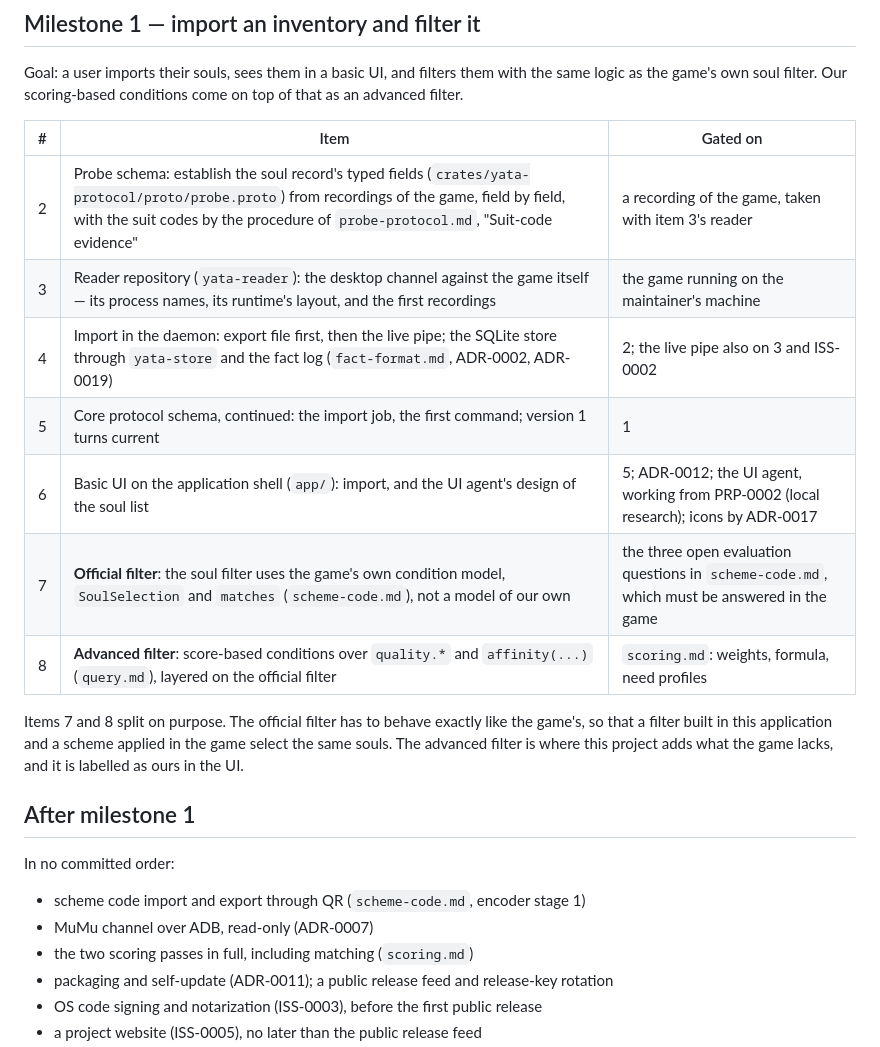
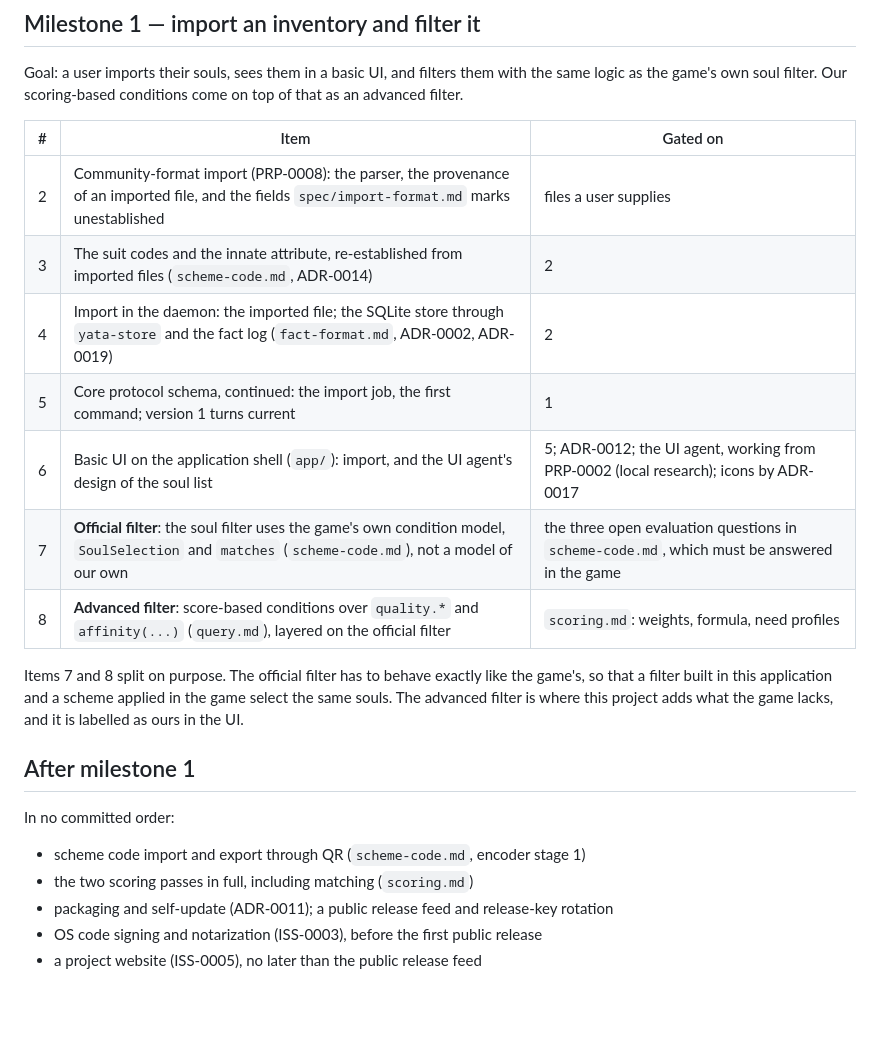
Before and after one commit to KCN-judu/yata, a Markdown page: docs/project/roadmap.md, the part around the change. Drawn GitHub-style; blank space fills up the shorter version.

```diff
--- a/docs/project/roadmap.md
+++ b/docs/project/roadmap.md
@@ -17,15 +17,15 @@ Goal: a user imports their souls, sees them in a basic UI, and filters them with
 the same logic as the game's own soul filter. Our scoring-based conditions come
 on top of that as an advanced filter.
 
-| #   | Item                                                                                                                                                                                                                             | Gated on                                                                                    |
-| --- | -------------------------------------------------------------------------------------------------------------------------------------------------------------------------------------------------------------------------------- | ------------------------------------------------------------------------------------------- |
-| 2   | Probe schema: establish the soul record's typed fields (`crates/yata-protocol/proto/probe.proto`) from recordings of the game, field by field, with the suit codes by the procedure of `probe-protocol.md`, "Suit-code evidence" | a recording of the game, taken with item 3's reader                                         |
-| 3   | Reader repository (`yata-reader`): the desktop channel against the game itself — its process names, its runtime's layout, and the first recordings                                                                               | the game running on the maintainer's machine                                                |
-| 4   | Import in the daemon: export file first, then the live pipe; the SQLite store through `yata-store` and the fact log (`fact-format.md`, ADR-0002, ADR-0019)                                                                       | 2; the live pipe also on 3 and ISS-0002                                                     |
-| 5   | Core protocol schema, continued: the import job, the first command; version 1 turns current                                                                                                                                      | 1                                                                                           |
-| 6   | Basic UI on the application shell (`app/`): import, and the UI agent's design of the soul list                                                                                                                                   | 5; ADR-0012; the UI agent, working from PRP-0002 (local research); icons by ADR-0017        |
-| 7   | **Official filter**: the soul filter uses the game's own condition model, `SoulSelection` and `matches` (`scheme-code.md`), not a model of our own                                                                               | the three open evaluation questions in `scheme-code.md`, which must be answered in the game |
-| 8   | **Advanced filter**: score-based conditions over `quality.*` and `affinity(...)` (`query.md`), layered on the official filter                                                                                                    | `scoring.md`: weights, formula, need profiles                                               |
+| #   | Item                                                                                                                                               | Gated on                                                                                    |
+| --- | -------------------------------------------------------------------------------------------------------------------------------------------------- | ------------------------------------------------------------------------------------------- |
+| 2   | Community-format import (PRP-0008): the parser, the provenance of an imported file, and the fields `spec/import-format.md` marks unestablished     | files a user supplies                                                                       |
+| 3   | The suit codes and the innate attribute, re-established from imported files (`scheme-code.md`, ADR-0014)                                           | 2                                                                                           |
+| 4   | Import in the daemon: the imported file; the SQLite store through `yata-store` and the fact log (`fact-format.md`, ADR-0002, ADR-0019)             | 2                                                                                           |
+| 5   | Core protocol schema, continued: the import job, the first command; version 1 turns current                                                        | 1                                                                                           |
+| 6   | Basic UI on the application shell (`app/`): import, and the UI agent's design of the soul list                                                     | 5; ADR-0012; the UI agent, working from PRP-0002 (local research); icons by ADR-0017        |
+| 7   | **Official filter**: the soul filter uses the game's own condition model, `SoulSelection` and `matches` (`scheme-code.md`), not a model of our own | the three open evaluation questions in `scheme-code.md`, which must be answered in the game |
+| 8   | **Advanced filter**: score-based conditions over `quality.*` and `affinity(...)` (`query.md`), layered on the official filter                      | `scoring.md`: weights, formula, need profiles                                               |
 
 Items 7 and 8 split on purpose. The official filter has to behave exactly like
 the game's, so that a filter built in this application and a scheme applied in
@@ -37,7 +37,6 @@ what the game lacks, and it is labelled as ours in the UI.
 In no committed order:
 
 - scheme code import and export through QR (`scheme-code.md`, encoder stage 1)
-- MuMu channel over ADB, read-only (ADR-0007)
 - the two scoring passes in full, including matching (`scoring.md`)
 - packaging and self-update (ADR-0011); a public release feed and release-key
   rotation
```
Also changed, not shown: docs/project/ci.md (+4 -5 lines), docs/project/status.md (+5 -8 lines).
